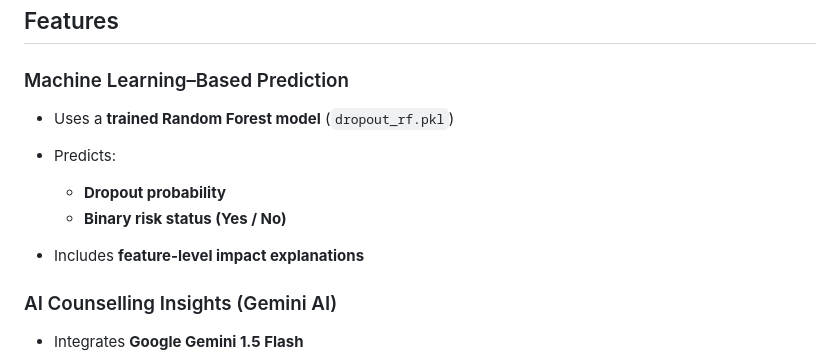
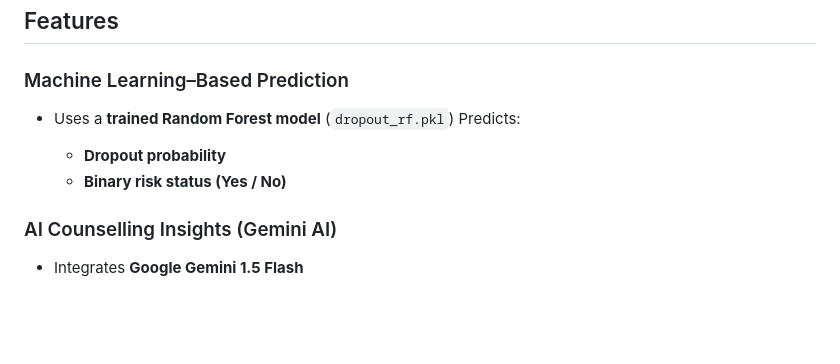
Before and after one commit to beingaditya18/Dropout-Predictor, a Markdown page: README.md, the part around the change. Drawn GitHub-style; blank space fills up the shorter version.

```diff
--- a/README.md
+++ b/README.md
@@ -4,11 +4,11 @@ The system helps **teachers, counsellors, and administrators** identify at-risk
 ##  Features
 ###  Machine Learning–Based Prediction
 * Uses a **trained Random Forest model** (`dropout_rf.pkl`)
-* Predicts:
+  Predicts:
 
   * **Dropout probability**
   * **Binary risk status (Yes / No)**
-* Includes **feature-level impact explanations**
+
 
 ###  AI Counselling Insights (Gemini AI)
 
```
